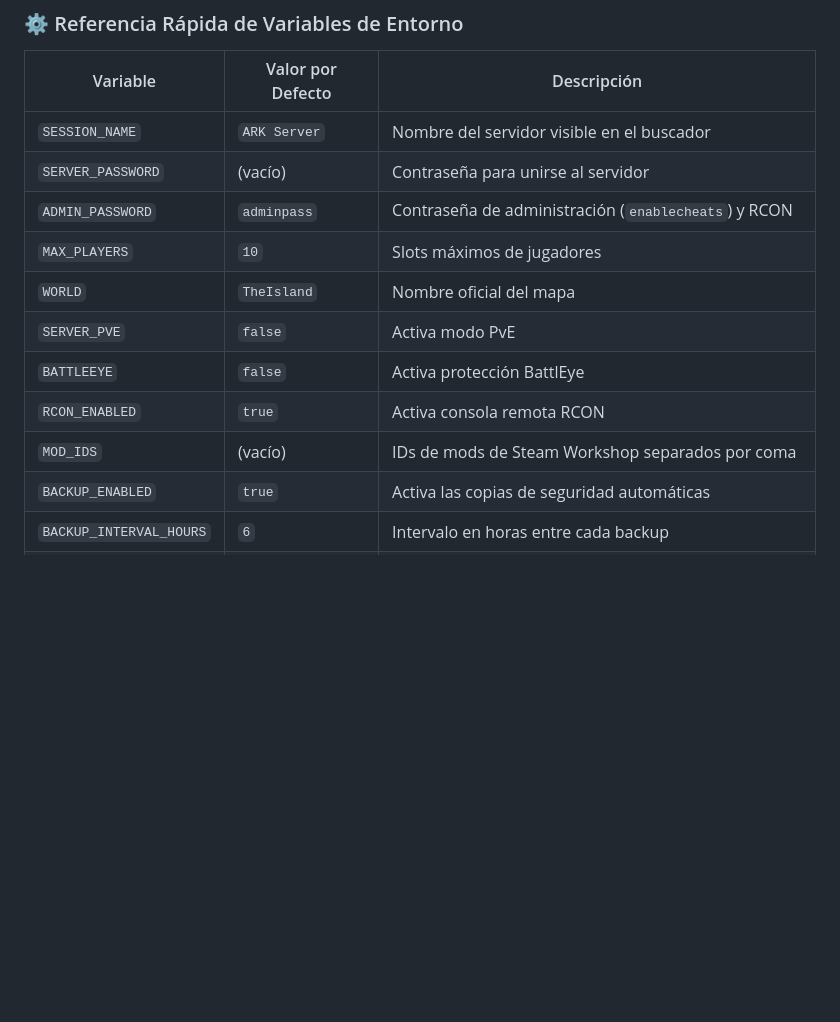
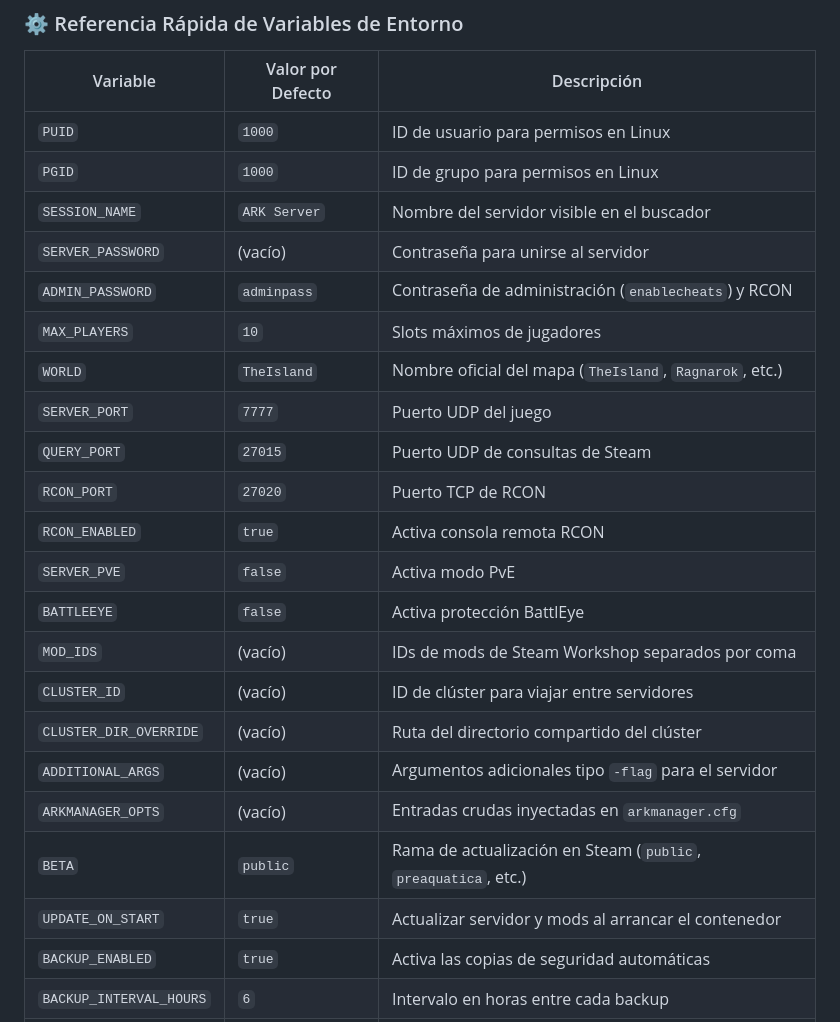
Before and after one commit to GMS-EC/ark-server-docker, a Markdown page: README.md, the part around one of its changes. Drawn GitHub-style; blank space fills up the shorter version.

Commit message:
docs: include full table of environment variables from base project in README and configuration guide

```diff
--- a/README.md
+++ b/README.md
@@ -110,15 +110,26 @@ services:
 
 | Variable | Valor por Defecto | Descripción |
 |----------|-------------------|-------------|
+| `PUID` | `1000` | ID de usuario para permisos en Linux |
+| `PGID` | `1000` | ID de grupo para permisos en Linux |
 | `SESSION_NAME` | `ARK Server` | Nombre del servidor visible en el buscador |
 | `SERVER_PASSWORD` | (vacío) | Contraseña para unirse al servidor |
 | `ADMIN_PASSWORD` | `adminpass` | Contraseña de administración (`enablecheats`) y RCON |
 | `MAX_PLAYERS` | `10` | Slots máximos de jugadores |
-| `WORLD` | `TheIsland` | Nombre oficial del mapa |
+| `WORLD` | `TheIsland` | Nombre oficial del mapa (`TheIsland`, `Ragnarok`, etc.) |
+| `SERVER_PORT` | `7777` | Puerto UDP del juego |
+| `QUERY_PORT` | `27015` | Puerto UDP de consultas de Steam |
+| `RCON_PORT` | `27020` | Puerto TCP de RCON |
+| `RCON_ENABLED` | `true` | Activa consola remota RCON |
 | `SERVER_PVE` | `false` | Activa modo PvE |
 | `BATTLEEYE` | `false` | Activa protección BattlEye |
-| `RCON_ENABLED` | `true` | Activa consola remota RCON |
 | `MOD_IDS` | (vacío) | IDs de mods de Steam Workshop separados por coma |
+| `CLUSTER_ID` | (vacío) | ID de clúster para viajar entre servidores |
+| `CLUSTER_DIR_OVERRIDE` | (vacío) | Ruta del directorio compartido del clúster |
+| `ADDITIONAL_ARGS` | (vacío) | Argumentos adicionales tipo `-flag` para el servidor |
+| `ARKMANAGER_OPTS` | (vacío) | Entradas crudas inyectadas en `arkmanager.cfg` |
+| `BETA` | `public` | Rama de actualización en Steam (`public`, `preaquatica`, etc.) |
+| `UPDATE_ON_START` | `true` | Actualizar servidor y mods al arrancar el contenedor |
 | `BACKUP_ENABLED` | `true` | Activa las copias de seguridad automáticas |
 | `BACKUP_INTERVAL_HOURS` | `6` | Intervalo en horas entre cada backup |
 | `BACKUP_MAX_COUNT` | `10` | Máximo de backups a conservar |
```
Also changed, not shown: other parts of README.md (+13 -2 lines), Documents/configuration-guide.md (+55 -5 lines).
